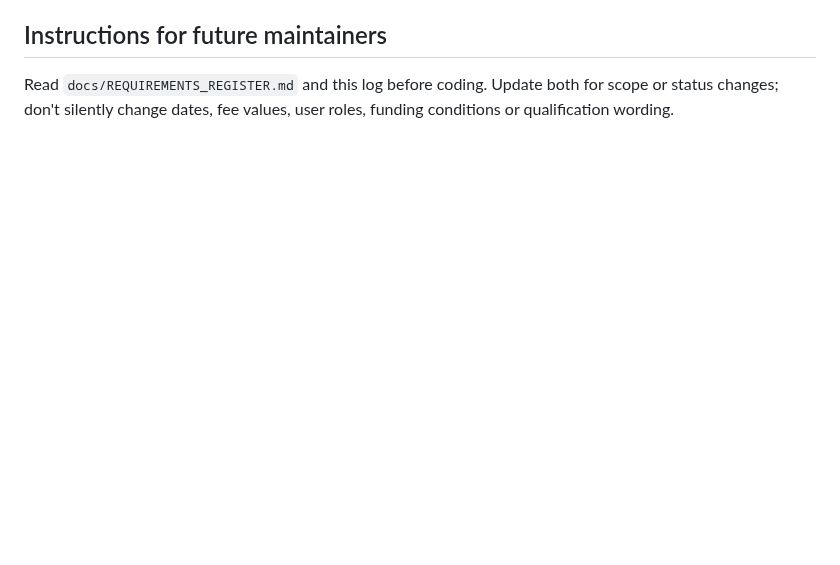
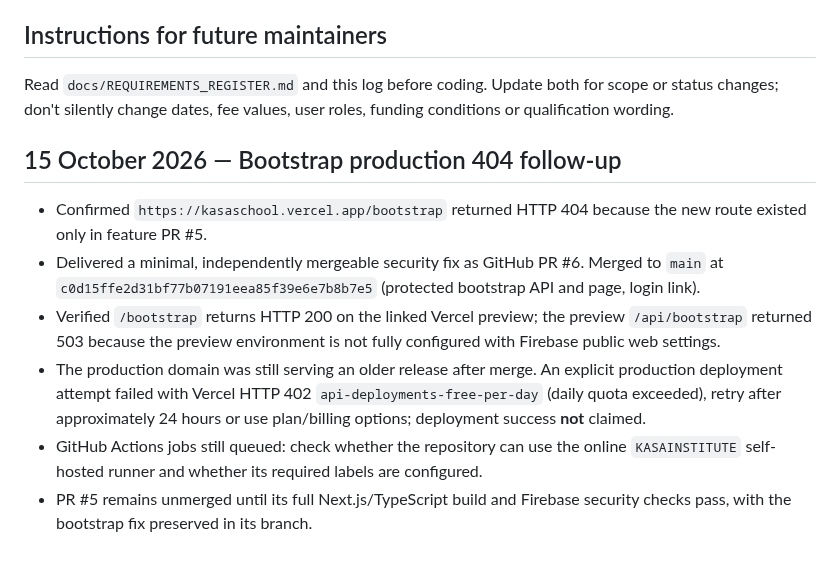
Before and after one commit to pamtechz/kasa, a Markdown page: docs/IMPLEMENTATION_LOG.md, the part around the change. GitHub-like rendering; blank space fills up the shorter version.

Commit message:
docs: trace bootstrap 404 fix, preview test and Vercel deployment quota

```diff
--- a/docs/IMPLEMENTATION_LOG.md
+++ b/docs/IMPLEMENTATION_LOG.md
@@ -41,3 +41,11 @@ Changes in branch (verification outcome to be appended when build/merge complete
 
 ## Instructions for future maintainers
 Read `docs/REQUIREMENTS_REGISTER.md` and this log before coding. Update both for scope or status changes; don't silently change dates, fee values, user roles, funding conditions or qualification wording.
+
+## 15 October 2026 — Bootstrap production 404 follow-up
+- Confirmed `https://kasaschool.vercel.app/bootstrap` returned HTTP 404 because the new route existed only in feature PR #5.
+- Delivered a minimal, independently mergeable security fix as GitHub PR #6. Merged to `main` at `c0d15ffe2d31bf77b07191eea85f39e6e7b8b7e5` (protected bootstrap API and page, login link).
+- Verified `/bootstrap` returns HTTP 200 on the linked Vercel preview; the preview `/api/bootstrap` returned 503 because the preview environment is not fully configured with Firebase public web settings.
+- The production domain was still serving an older release after merge. An explicit production deployment attempt failed with Vercel HTTP 402 `api-deployments-free-per-day` (daily quota exceeded), retry after approximately 24 hours or use plan/billing options; deployment success **not** claimed.
+- GitHub Actions jobs still queued: check whether the repository can use the online `KASAINSTITUTE` self-hosted runner and whether its required labels are configured.
+- PR #5 remains unmerged until its full Next.js/TypeScript build and Firebase security checks pass, with the bootstrap fix preserved in its branch.
```
